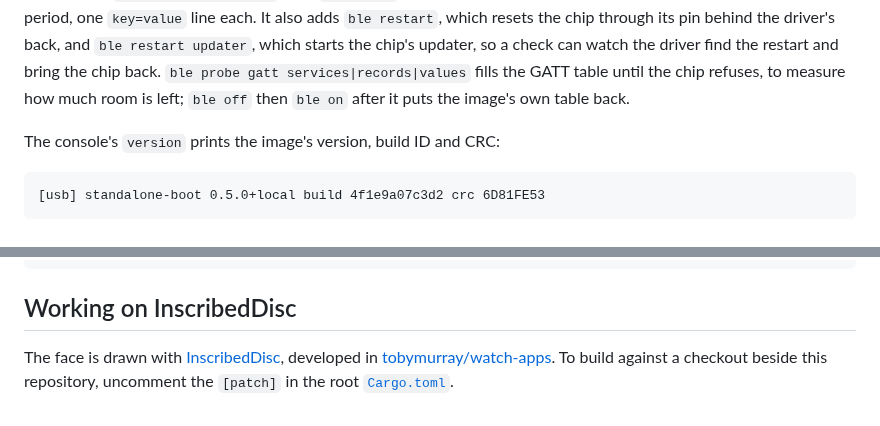
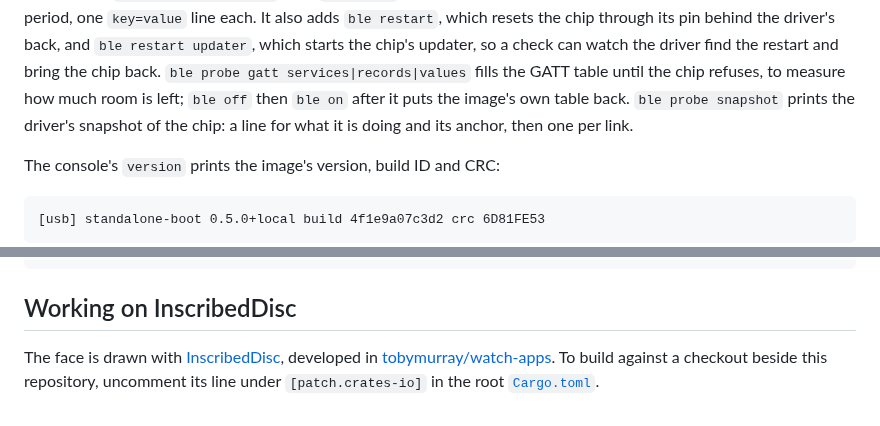
Before and after one commit to tobymurray/wrist-rs, a Markdown page: BUILDING.md, 2 parts joined by grey strips. GitHub-like rendering.

Commit message:
BUILDING: ble probe snapshot, and InscribedDisc's patch is one line under a live [patch.crates-io]

```diff
--- a/BUILDING.md
+++ b/BUILDING.md
@@ -27,7 +27,8 @@ adds `ble restart`, which resets the chip through its pin behind the driver's ba
 restart updater`, which starts the chip's updater, so a check can watch the driver find the
 restart and bring the chip back. `ble probe gatt services|records|values` fills the GATT table
 until the chip refuses, to measure how much room is left; `ble off` then `ble on` after it puts
-the image's own table back.
+the image's own table back. `ble probe snapshot` prints the driver's snapshot of the chip: a line
+for what it is doing and its anchor, then one per link.
 
 The console's `version` prints the image's version, build ID and CRC:
 
@@ -170,4 +171,5 @@ and `result.json` under `target/ble-suite/`; `--help` lists the scenarios and th
 
 The face is drawn with [InscribedDisc](https://crates.io/crates/inscribed-disc), developed
 in [tobymurray/watch-apps](https://github.com/tobymurray/watch-apps). To build against a
-checkout beside this repository, uncomment the `[patch]` in the root [`Cargo.toml`](Cargo.toml).
+checkout beside this repository, uncomment its line under `[patch.crates-io]` in the root
+[`Cargo.toml`](Cargo.toml).
```
